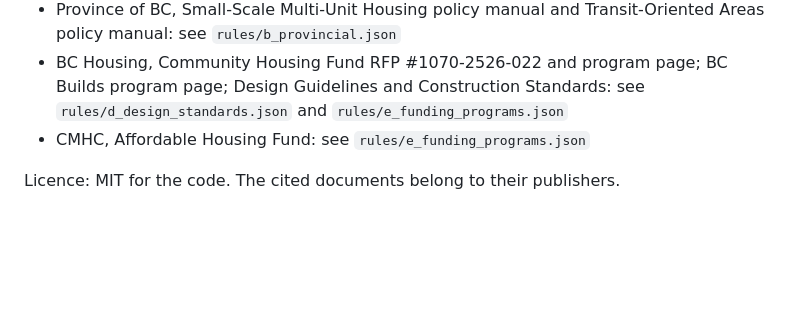
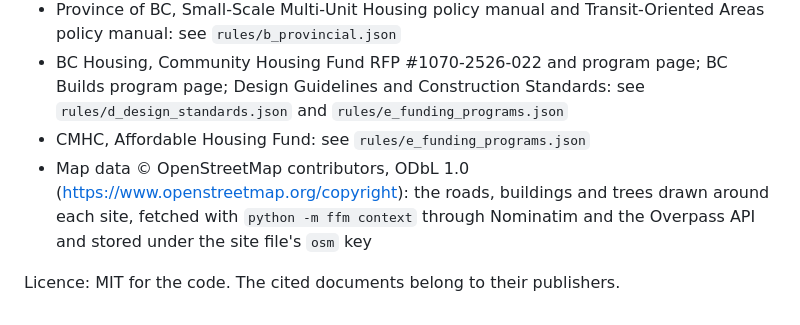
Before and after one commit to kailisun98/BC-Housing-Feasibility-Study, a Markdown page: README.md, the part around the change. GitHub-like rendering; blank space fills up the shorter version.

Commit message:
README: OpenStreetMap attribution for the context drawn around each site

```diff
--- a/README.md
+++ b/README.md
@@ -202,5 +202,6 @@ The rule files carry their own citations. The main documents:
 - Province of BC, Small-Scale Multi-Unit Housing policy manual and Transit-Oriented Areas policy manual: see `rules/b_provincial.json`
 - BC Housing, Community Housing Fund RFP #1070-2526-022 and program page; BC Builds program page; Design Guidelines and Construction Standards: see `rules/d_design_standards.json` and `rules/e_funding_programs.json`
 - CMHC, Affordable Housing Fund: see `rules/e_funding_programs.json`
+- Map data © OpenStreetMap contributors, ODbL 1.0 (https://www.openstreetmap.org/copyright): the roads, buildings and trees drawn around each site, fetched with `python -m ffm context` through Nominatim and the Overpass API and stored under the site file's `osm` key
 
 Licence: MIT for the code. The cited documents belong to their publishers.
```
